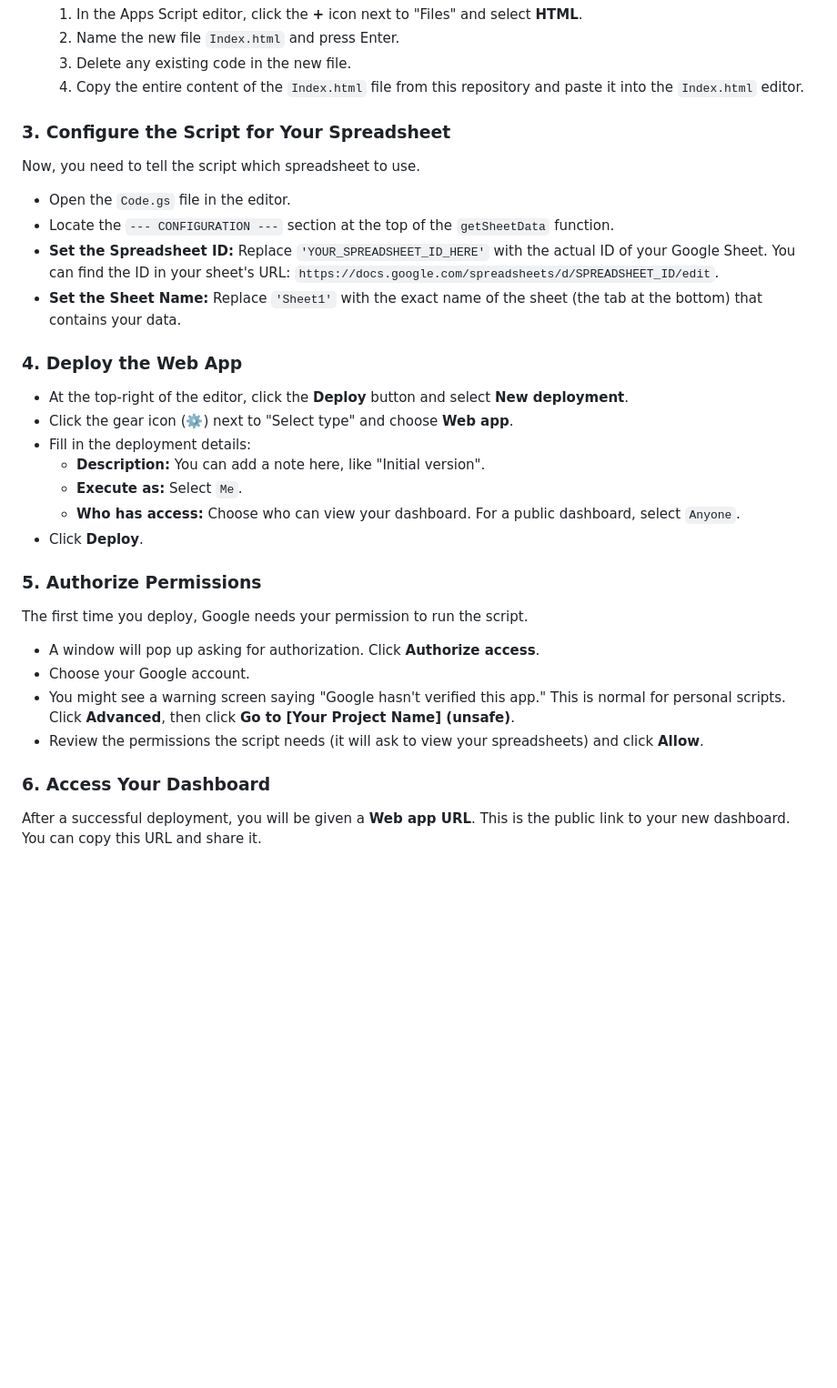
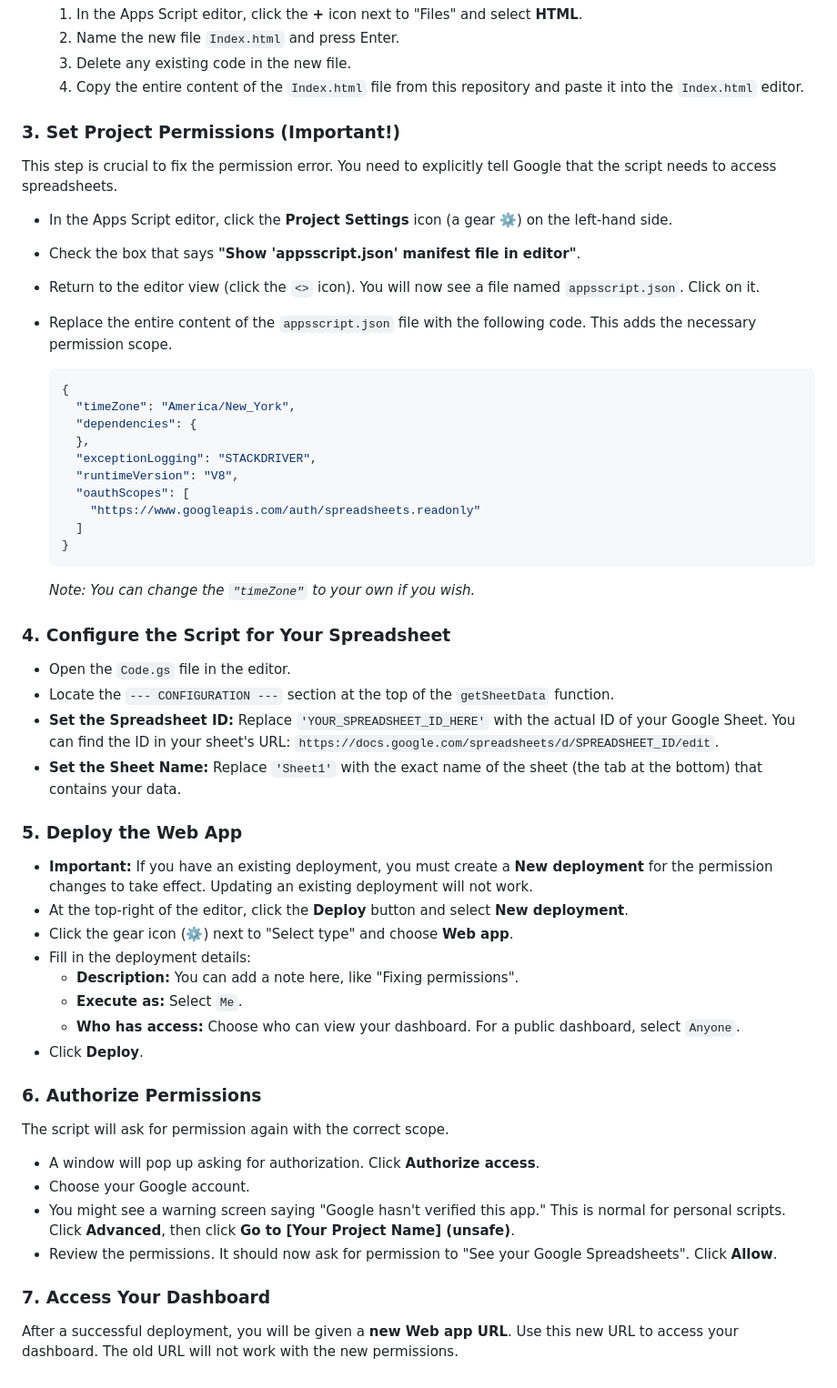
Before and after one commit to MiguelM-bit/Google-App-Planilha, a Markdown page: README.md, the part around the change. Shown at 91% size. Drawn GitHub-style; blank space fills up the shorter version.

Commit message:
Revise README for project permissions and deployment steps
Updated section titles and added details for project permissions and deployment.

````diff
--- a/README.md
+++ b/README.md
@@ -33,34 +33,56 @@ You'll need to transfer the code from this repository into your new Apps Script
     3.  Delete any existing code in the new file.
     4.  Copy the entire content of the `Index.html` file from this repository and paste it into the `Index.html` editor.
 
-### 3. Configure the Script for Your Spreadsheet
+### 3. Set Project Permissions (Important!)
 
-Now, you need to tell the script which spreadsheet to use.
+This step is crucial to fix the permission error. You need to explicitly tell Google that the script needs to access spreadsheets.
+
+*   In the Apps Script editor, click the **Project Settings** icon (a gear ⚙️) on the left-hand side.
+*   Check the box that says **"Show 'appsscript.json' manifest file in editor"**.
+*   Return to the editor view (click the `<>` icon). You will now see a file named `appsscript.json`. Click on it.
+*   Replace the entire content of the `appsscript.json` file with the following code. This adds the necessary permission scope.
+
+    ```json
+    {
+      "timeZone": "America/New_York",
+      "dependencies": {
+      },
+      "exceptionLogging": "STACKDRIVER",
+      "runtimeVersion": "V8",
+      "oauthScopes": [
+        "https://www.googleapis.com/auth/spreadsheets.readonly"
+      ]
+    }
+    ```
+    *Note: You can change the `"timeZone"` to your own if you wish.*
+
+### 4. Configure the Script for Your Spreadsheet
 
 *   Open the `Code.gs` file in the editor.
 *   Locate the `--- CONFIGURATION ---` section at the top of the `getSheetData` function.
 *   **Set the Spreadsheet ID:** Replace `'YOUR_SPREADSHEET_ID_HERE'` with the actual ID of your Google Sheet. You can find the ID in your sheet's URL: `https://docs.google.com/spreadsheets/d/SPREADSHEET_ID/edit`.
 *   **Set the Sheet Name:** Replace `'Sheet1'` with the exact name of the sheet (the tab at the bottom) that contains your data.
 
-### 4. Deploy the Web App
+### 5. Deploy the Web App
 
+*   **Important:** If you have an existing deployment, you must create a **New deployment** for the permission changes to take effect. Updating an existing deployment will not work.
 *   At the top-right of the editor, click the **Deploy** button and select **New deployment**.
 *   Click the gear icon (⚙️) next to "Select type" and choose **Web app**.
 *   Fill in the deployment details:
-    *   **Description:** You can add a note here, like "Initial version".
+    *   **Description:** You can add a note here, like "Fixing permissions".
     *   **Execute as:** Select `Me`.
     *   **Who has access:** Choose who can view your dashboard. For a public dashboard, select `Anyone`.
 *   Click **Deploy**.
 
-### 5. Authorize Permissions
+### 6. Authorize Permissions
 
-The first time you deploy, Google needs your permission to run the script.
+The script will ask for permission again with the correct scope.
 
 *   A window will pop up asking for authorization. Click **Authorize access**.
 *   Choose your Google account.
 *   You might see a warning screen saying "Google hasn't verified this app." This is normal for personal scripts. Click **Advanced**, then click **Go to [Your Project Name] (unsafe)**.
-*   Review the permissions the script needs (it will ask to view your spreadsheets) and click **Allow**.
+*   Review the permissions. It should now ask for permission to "See your Google Spreadsheets". Click **Allow**.
 
-### 6. Access Your Dashboard
+### 7. Access Your Dashboard
 
-After a successful deployment, you will be given a **Web app URL**. This is the public link to your new dashboard. You can copy this URL and share it.
+After a successful deployment, you will be given a **new Web app URL**. Use this new URL to access your dashboard. The old URL will not work with the new permissions.
````
